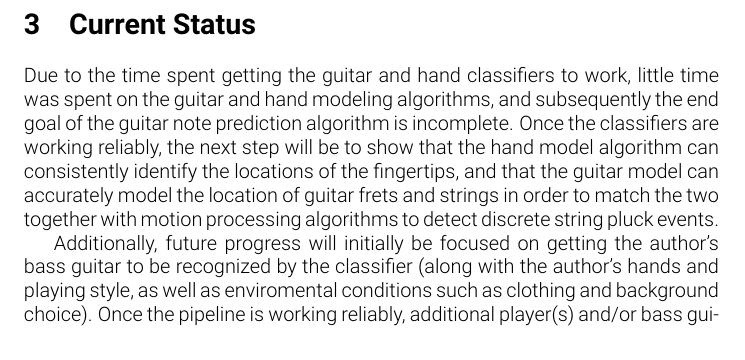
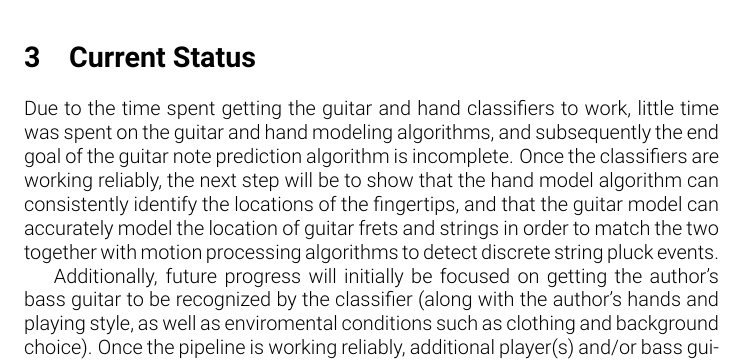
Before and after one commit to fubuloubu/COMS-E6735, a LaTeX document (documentation/Prototype.tex): part of page 5 of 6 before the commit and part of page 6 of 6 after it, cut so that both start at the same text. Compiled offline with pdfLaTeX.

Commit message:
Updated page layout

```diff
--- a/documentation/Prototype.tex
+++ b/documentation/Prototype.tex
@@ -21,6 +21,7 @@ An assumption is made that familiarity with the project is a given.
 \section{Methodology}
 \input{methodology.tex}
 
+\pagebreak
 \section{Current Status}
 Due to the time spent getting the guitar and hand classifiers to work,
 little time was spent on the guitar and hand modeling algorithms,
```
Also changed, not shown: documentation/Prototype.tex (1 more changed lines).
